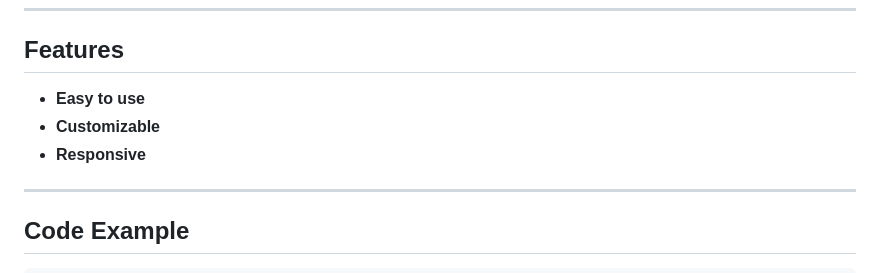
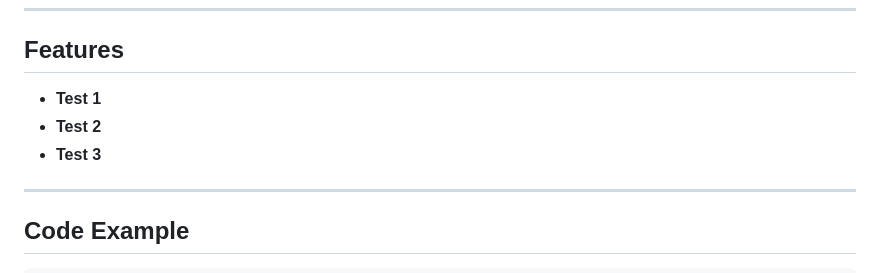
Before and after one commit to TrangNg-Th/QB2025-Project, a Markdown page: README.md, the part around the change. Rendered like a GitHub page.

Commit message:
minor update for readme

```diff
--- a/README.md
+++ b/README.md
@@ -59,9 +59,9 @@ Study on the effect of climate change on biodiveristy of macrozoobenthos in the
       - Temporal range: 1980-2005 ![alt text](image-2.png)
 ---
 ## Features
-- **Easy to use**
-- **Customizable**
-- **Responsive**
+- **Test 1**
+- **Test 2**
+- **Test 3**
 
 ---
 
```
